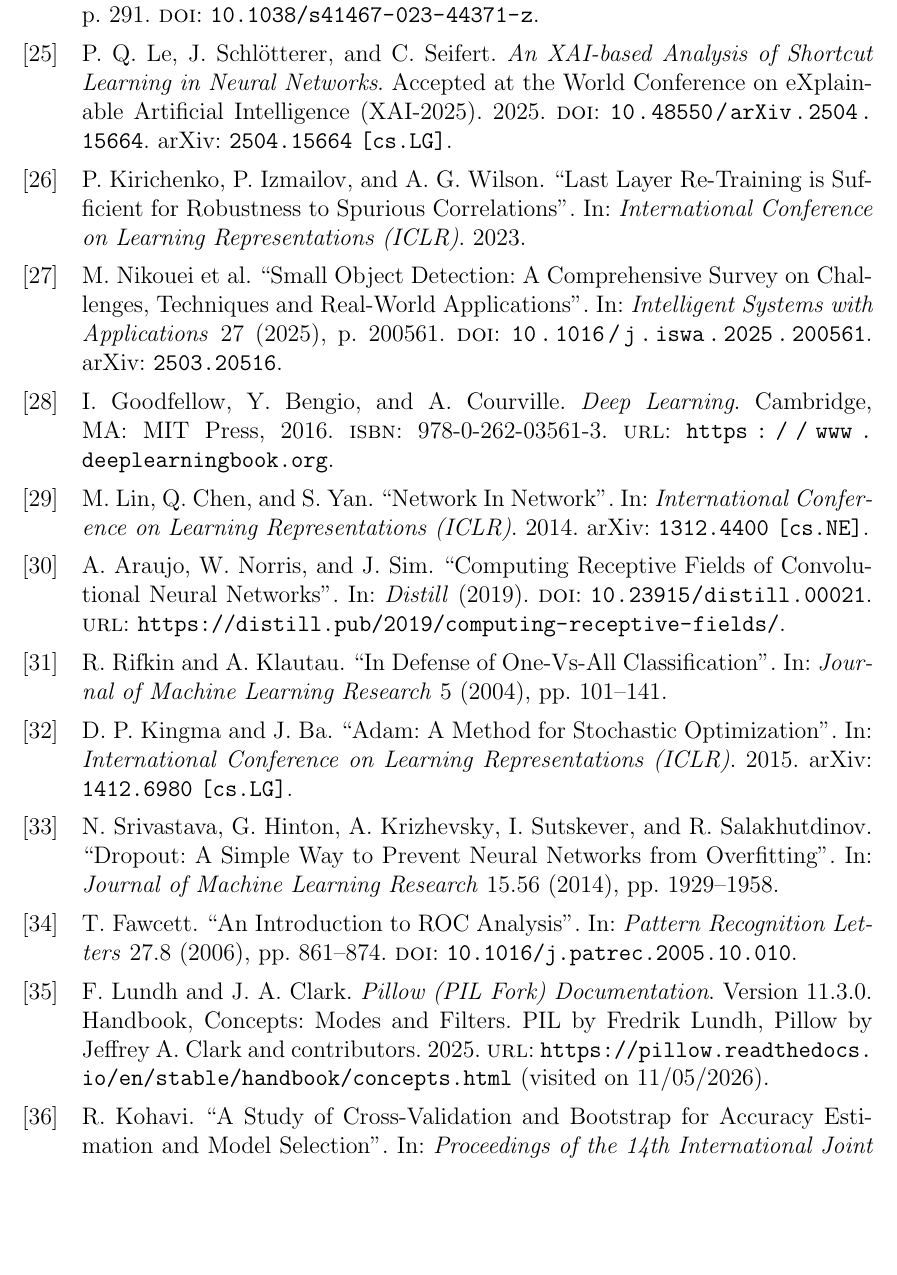
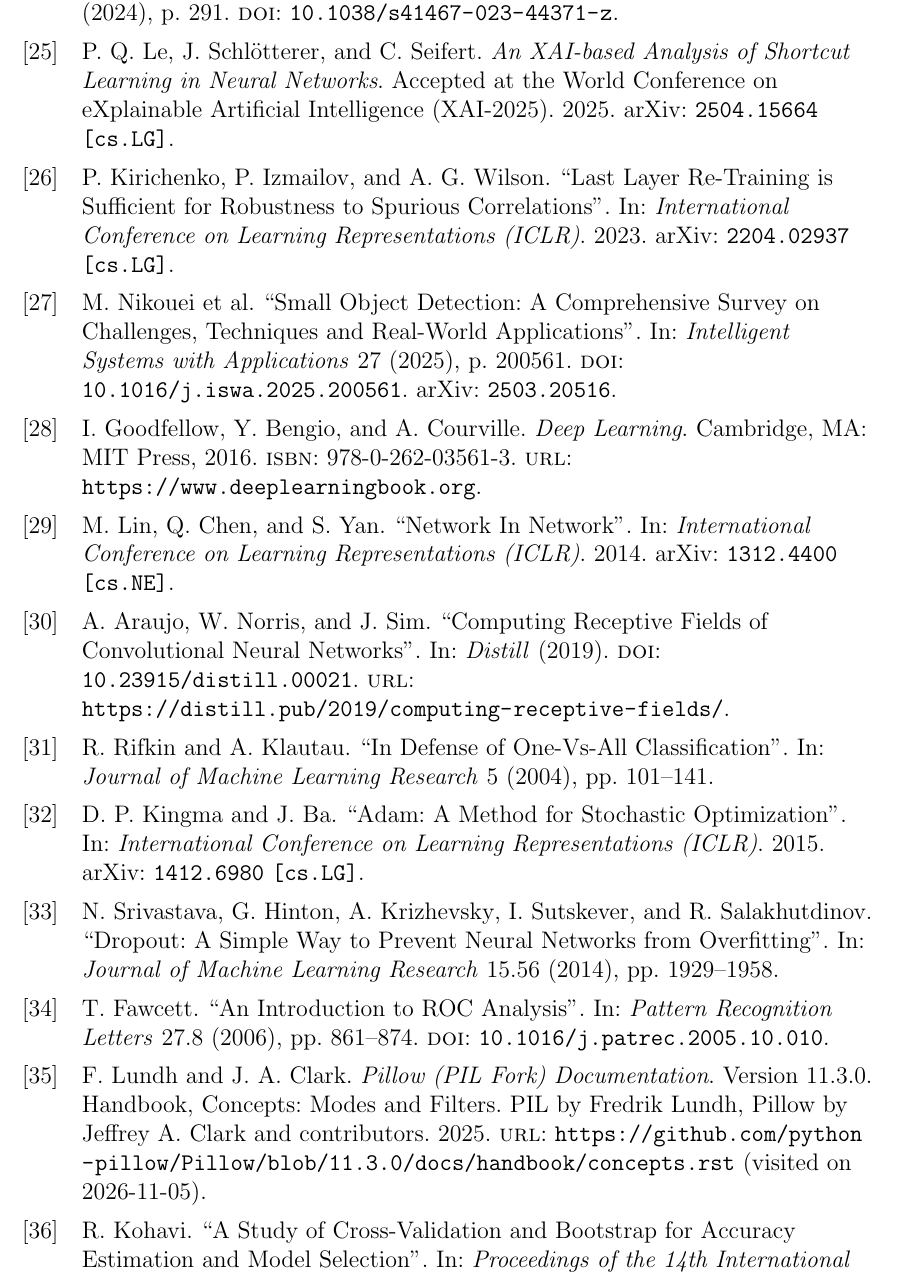
Before and after one commit to tony-joseph-ai/MyThesis, a LaTeX document (main.tex, which reads Sources.bib): part of page 79 of 80, cut so that both start at the same text, the shorter picture padded with empty space. Compiled offline with pdfLaTeX.

Commit message:
References: fix stretched URLs, ISO access dates, and entry consistency
- main.tex: urldate=iso (prints "visited on 2026-11-05"); URL/DOI line
  breaks after letters, inside numbers only as a last resort; bibliography
  set ragged right with little stretch at slashes/dots, so no DOI or URL
  prints with gaps between its characters.
- Pillow: version-pinned URL (tag 11.3.0 source of the Concepts page)
  instead of /en/stable/.
- SciPy: first author + others, prints "P. Virtanen et al." like the rest.
- Pawlowski, Le: drop the arXiv DOI that duplicated the eprint.
- Kirichenko: add arXiv 2204.02937 [cs.LG].
- Kemeny: conference name moved from note to addendum; Selvaraju: drop
  the city (only conference entry that had one).

Co-Authored-By: Claude Opus 5.5 <noreply@anthropic.com>
Claude-Session: https://claude.ai/code/session_01JVjKPySS3bJu2BdfM48V8F

```diff
--- a/Sources.bib
+++ b/Sources.bib
@@ -210,8 +209,7 @@
   year         = {2019},
   eprint       = {1908.06037},
   archiveprefix = {arXiv},
-  primaryclass = {cs.CV},
-  doi          = {10.48550/arXiv.1908.06037}
+  primaryclass = {cs.CV}
 }
 
 % ImageNet-9 background/foreground disentanglement (bounding boxes plus
@@ -304,7 +302,10 @@
   author    = {Kirichenko, Polina and Izmailov, Pavel and Wilson, Andrew Gordon},
   title     = {Last Layer Re-Training is Sufficient for Robustness to Spurious Correlations},
   booktitle = {International Conference on Learning Representations (ICLR)},
-  year      = {2023}
+  year      = {2023},
+  eprint    = {2204.02937},
+  archiveprefix = {arXiv},
+  primaryclass  = {cs.LG}
 }
 
 @article{achtibat2023crp,
@@ -329,8 +330,7 @@
   eprint        = {2504.15664},
   archiveprefix = {arXiv},
   primaryclass  = {cs.LG},
-  note          = {Accepted at the World Conference on eXplainable Artificial Intelligence (XAI-2025)},
-  doi           = {10.48550/arXiv.2504.15664}
+  note          = {Accepted at the World Conference on eXplainable Artificial Intelligence (XAI-2025)}
 }
 
 %--------------------------------------------------------------------%
@@ -610,7 +610,7 @@
   title   = {Pillow ({PIL} Fork) Documentation},
   version = {11.3.0},
   year    = {2025},
-  url     = {https://pillow.readthedocs.io/en/stable/handbook/concepts.html},
+  url     = {https://github.com/python-pillow/Pillow/blob/11.3.0/docs/handbook/concepts.rst},
   urldate = {2026-11-05},
   note    = {Handbook, Concepts: Modes and Filters. PIL by Fredrik Lundh, Pillow by Jeffrey A. Clark and contributors}
 }
--- a/main.tex
+++ b/main.tex
@@ -7,7 +7,15 @@
 %Spracheinstellung / language setting / replace "english" if needed
 \usepackage[ngerman,english]{babel} % ngerman only for the Zusammenfassung
 \usepackage[absolute,overlay]{textpos}
-\usepackage[giveninits=true,sorting=none,style=numeric,maxbibnames=5]{biblatex}
+\usepackage[giveninits=true,sorting=none,style=numeric,maxbibnames=5,urldate=iso,seconds=true]{biblatex}
+% Line breaks in URLs and DOIs: allowed after letters (penalty 100), but
+% inside a number only as a last resort (9000), so a DOI is not split
+% mid-number. The bibliography is set ragged right with little stretch at
+% slashes and dots, so a loose line is not spread across a DOI's characters.
+\setcounter{biburlnumpenalty}{9000}
+\setcounter{biburlucpenalty}{100}
+\setcounter{biburllcpenalty}{100}
+\AtBeginBibliography{\raggedright\biburlbigskip=0mu plus 0.5mu\relax}
 \usepackage{csquotes}
 \addbibresource{Sources.bib}
 \usepackage{amsmath}
```
Also changed, not shown: Sources.bib (5 more changed lines).
